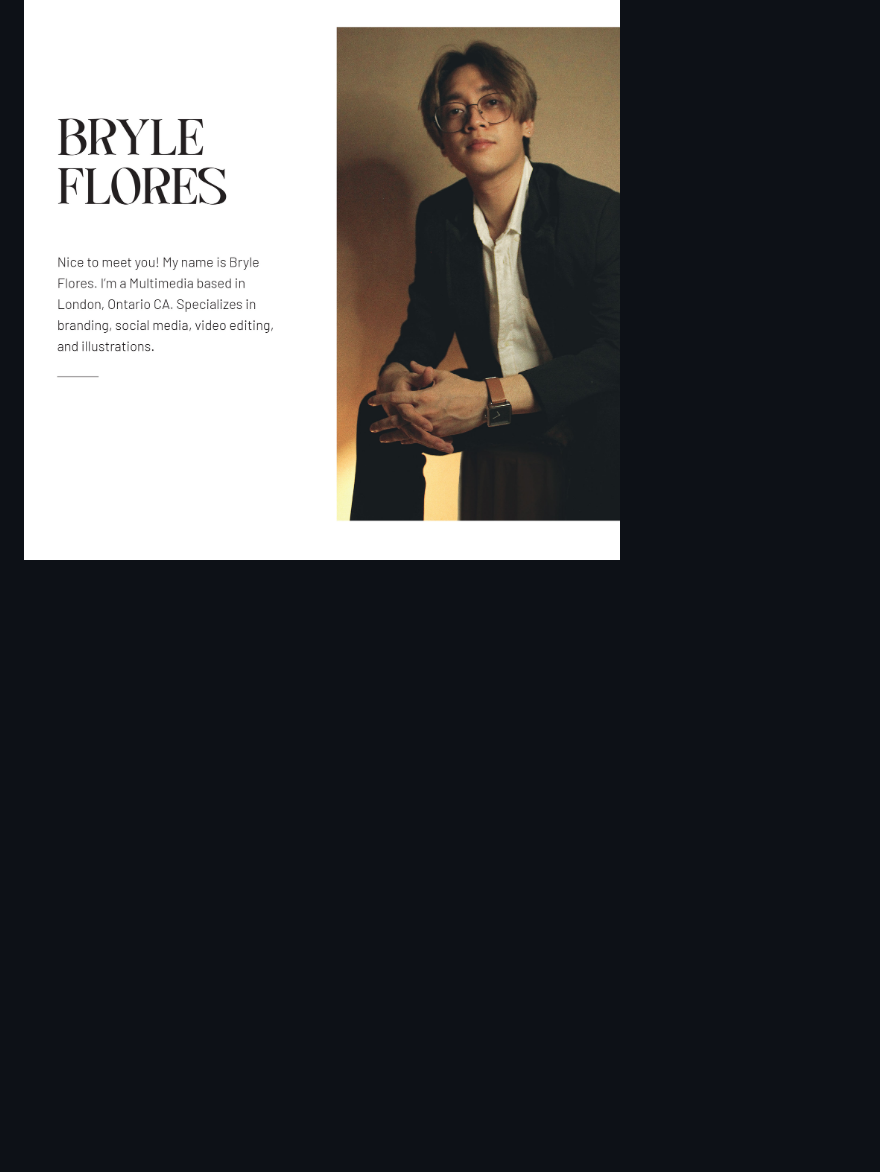
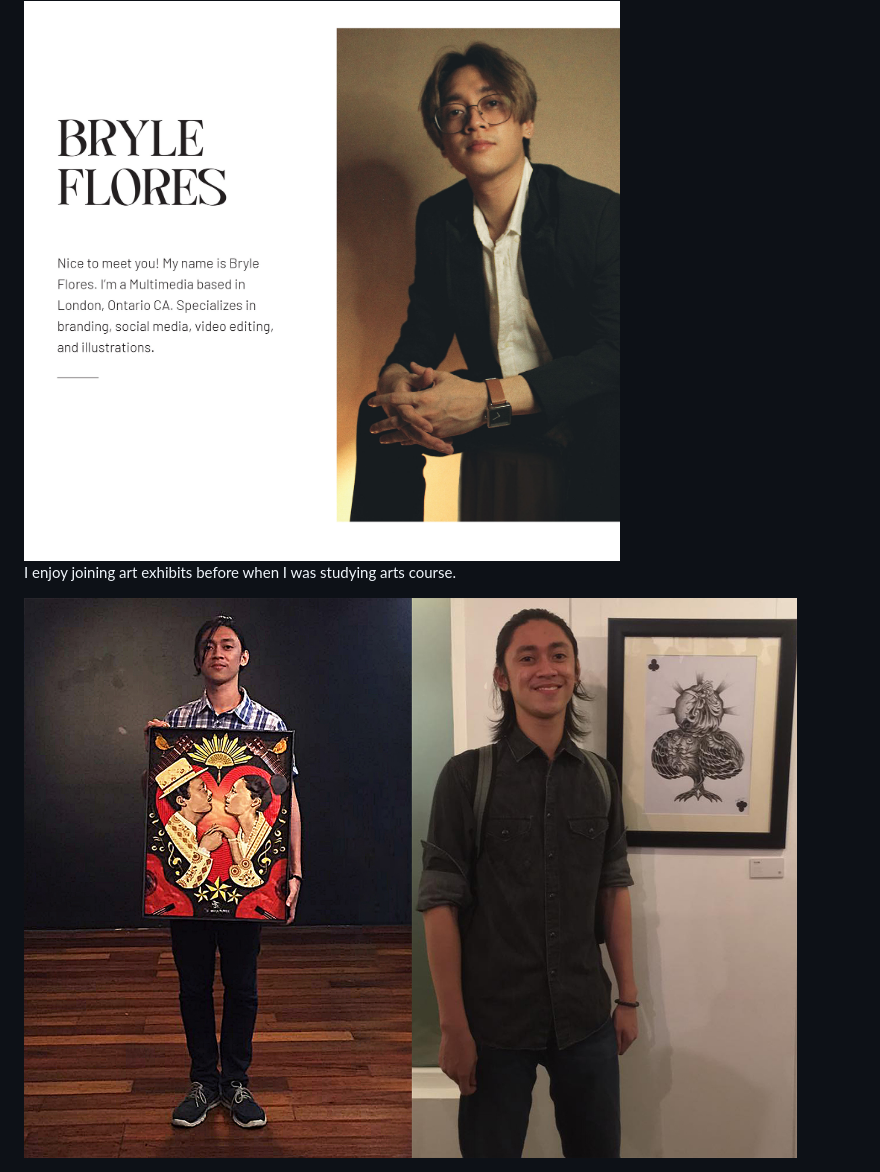
Before and after one commit to BryleIDP3-1/IDPFilo_Team_HW1, a Markdown page: README.md, the part around the change. Rendered like a GitHub page; pictures changed too: images/bryle_photo2_exhibit.jpg (added); blank space fills up the shorter version.

Commit message:
Add another image
Added second photo showing artworks

```diff
--- a/README.md
+++ b/README.md
@@ -45,3 +45,7 @@ Created by Bernardo B. Macapagal, Jr.
 I'm a Multimedia designer who specializes in graphic design and illustrations. I came from the Philippines and this is my first time going abroad. I'm taking up Interactive Media Design
 
 <img src=/images/bryle_photo1.jpg>
+
+I enjoy joining art exhibits before when I was studying arts course.
+
+<img src=/images/bryle_photo2_exhibit.jpg>
```
